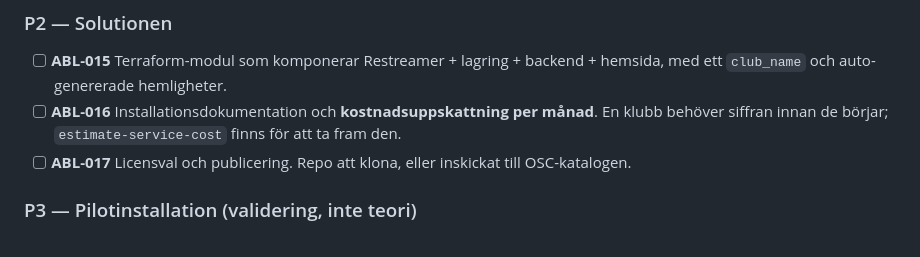
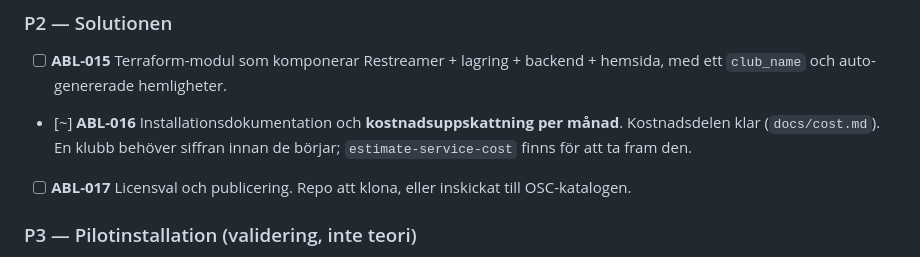
Before and after one commit to borisasadanin/courtside, a Markdown page: docs/roadmap.md, the part around the change. GitHub-like rendering.

```diff
--- a/docs/roadmap.md
+++ b/docs/roadmap.md
@@ -134,7 +134,7 @@ Först, för att allt annat bygger på roterade nycklar.
 
 - [ ] **ABL-015** Terraform-modul som komponerar Restreamer + lagring + backend + hemsida, med ett
       `club_name` och auto-genererade hemligheter.
-- [ ] **ABL-016** Installationsdokumentation och **kostnadsuppskattning per månad**. En klubb behöver
+- [~] **ABL-016** Installationsdokumentation och **kostnadsuppskattning per månad**. Kostnadsdelen klar (`docs/cost.md`). En klubb behöver
       siffran innan de börjar; `estimate-service-cost` finns för att ta fram den.
 - [ ] **ABL-017** Licensval och publicering. Repo att klona, eller inskickat till OSC-katalogen.
 
```
Also changed, not shown: README.md (+7 -0 lines), docs/cost.md (added, +57 -0 lines).
